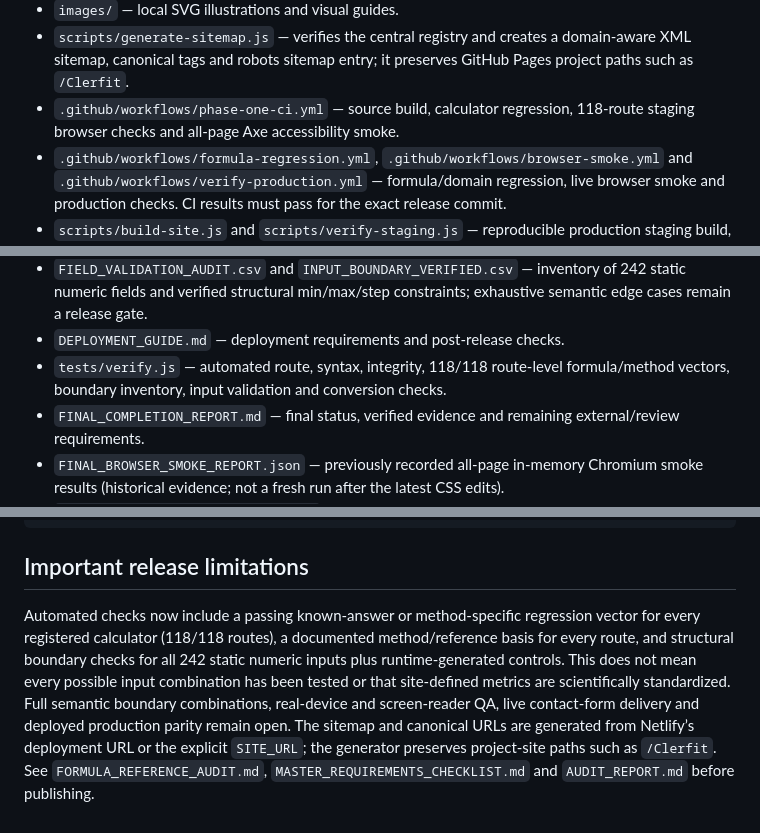
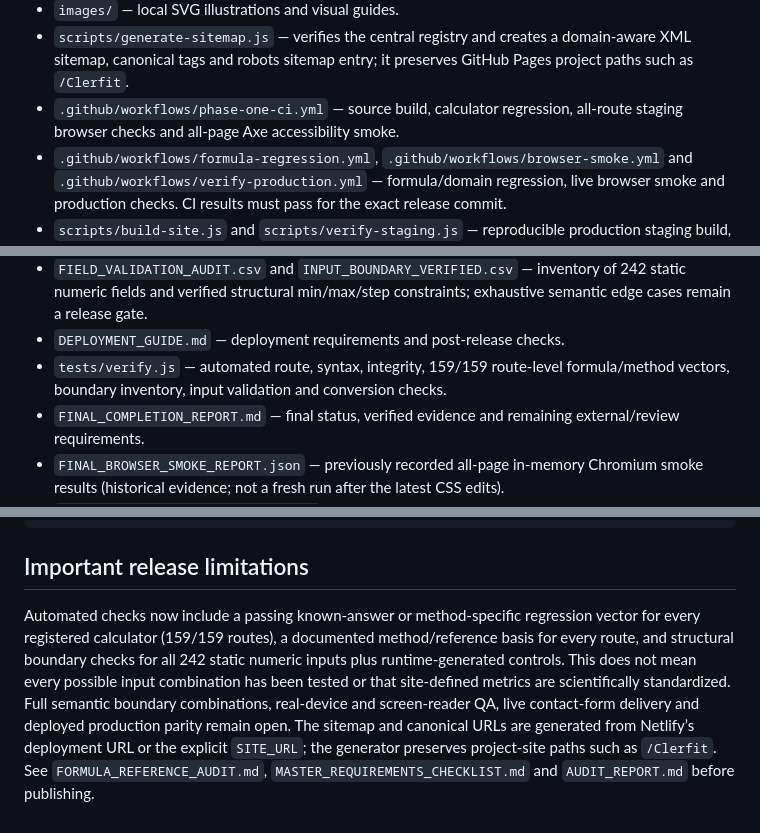
Before and after one commit to clerfit/Clerfit, a Markdown page: README.md, 3 parts joined by grey strips. GitHub-like rendering.

Commit message:
Update README verification inventory to 159 calculators

```diff
--- a/README.md
+++ b/README.md
@@ -32,7 +32,7 @@ For a local server, run `python -m http.server 8000` from this folder and open `
 - `html/` — individual calculator pages.
 - `images/` — local SVG illustrations and visual guides.
 - `scripts/generate-sitemap.js` — verifies the central registry and creates a domain-aware XML sitemap, canonical tags and robots sitemap entry; it preserves GitHub Pages project paths such as `/Clerfit`.
-- `.github/workflows/phase-one-ci.yml` — source build, calculator regression, 118-route staging browser checks and all-page Axe accessibility smoke.
+- `.github/workflows/phase-one-ci.yml` — source build, calculator regression, all-route staging browser checks and all-page Axe accessibility smoke.
 - `.github/workflows/formula-regression.yml`, `.github/workflows/browser-smoke.yml` and `.github/workflows/verify-production.yml` — formula/domain regression, live browser smoke and production checks. CI results must pass for the exact release commit.
 - `scripts/build-site.js` and `scripts/verify-staging.js` — reproducible production staging build, route/canonical/sitemap checks and source-to-staging parity.
 - `scripts/browser-smoke-staging.js` and `scripts/accessibility-smoke.js` — all-route Chromium interaction/boundary checks and all-page axe accessibility audit for the local staged build.
@@ -40,7 +40,7 @@ For a local server, run `python -m http.server 8000` from this folder and open `
 - `SOURCES_AND_METHODS.md`, `FORMULA_REFERENCE_AUDIT.md` and `CALCULATOR_VERIFICATION_MATRIX.csv` — formula/method summaries, references, route-level known-answer status and documented limitations.
 - `FIELD_VALIDATION_AUDIT.csv` and `INPUT_BOUNDARY_VERIFIED.csv` — inventory of 242 static numeric fields and verified structural min/max/step constraints; exhaustive semantic edge cases remain a release gate.
 - `DEPLOYMENT_GUIDE.md` — deployment requirements and post-release checks.
-- `tests/verify.js` — automated route, syntax, integrity, 118/118 route-level formula/method vectors, boundary inventory, input validation and conversion checks.
+- `tests/verify.js` — automated route, syntax, integrity, 159/159 route-level formula/method vectors, boundary inventory, input validation and conversion checks.
 - `FINAL_COMPLETION_REPORT.md` — final status, verified evidence and remaining external/review requirements.
 - `FINAL_BROWSER_SMOKE_REPORT.json` — previously recorded all-page in-memory Chromium smoke results (historical evidence; not a fresh run after the latest CSS edits).
 - `FINAL_BROWSER_SMOKE_TARGETED.json` — previously recorded targeted browser smoke results (historical evidence).
@@ -67,4 +67,4 @@ SITE_URL=https://clerfit.github.io/Clerfit node scripts/verify-staging.js
 
 ## Important release limitations
 
-Automated checks now include a passing known-answer or method-specific regression vector for every registered calculator (118/118 routes), a documented method/reference basis for every route, and structural boundary checks for all 242 static numeric inputs plus runtime-generated controls. This does not mean every possible input combination has been tested or that site-defined metrics are scientifically standardized. Full semantic boundary combinations, real-device and screen-reader QA, live contact-form delivery and deployed production parity remain open. The sitemap and canonical URLs are generated from Netlify’s deployment URL or the explicit `SITE_URL`; the generator preserves project-site paths such as `/Clerfit`. See `FORMULA_REFERENCE_AUDIT.md`, `MASTER_REQUIREMENTS_CHECKLIST.md` and `AUDIT_REPORT.md` before publishing.
+Automated checks now include a passing known-answer or method-specific regression vector for every registered calculator (159/159 routes), a documented method/reference basis for every route, and structural boundary checks for all 242 static numeric inputs plus runtime-generated controls. This does not mean every possible input combination has been tested or that site-defined metrics are scientifically standardized. Full semantic boundary combinations, real-device and screen-reader QA, live contact-form delivery and deployed production parity remain open. The sitemap and canonical URLs are generated from Netlify’s deployment URL or the explicit `SITE_URL`; the generator preserves project-site paths such as `/Clerfit`. See `FORMULA_REFERENCE_AUDIT.md`, `MASTER_REQUIREMENTS_CHECKLIST.md` and `AUDIT_REPORT.md` before publishing.
```
